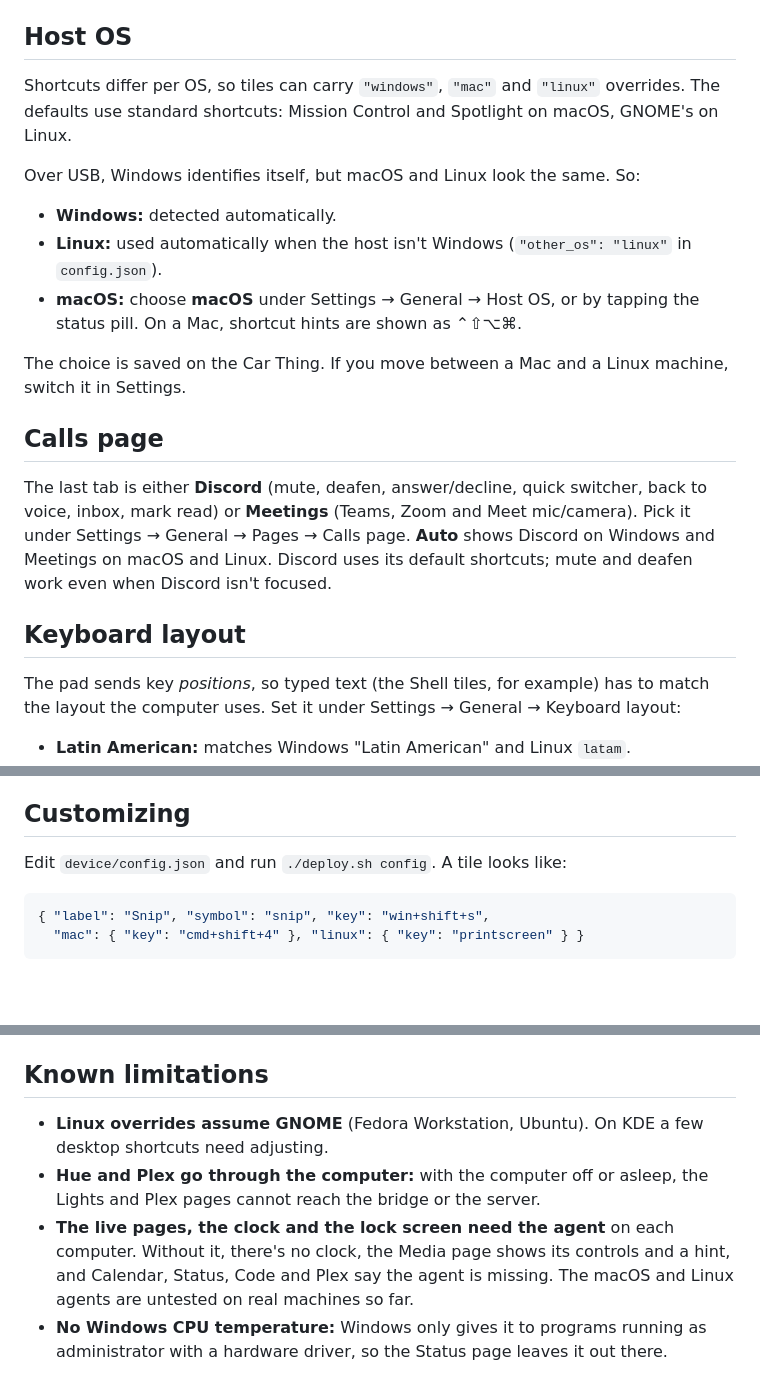
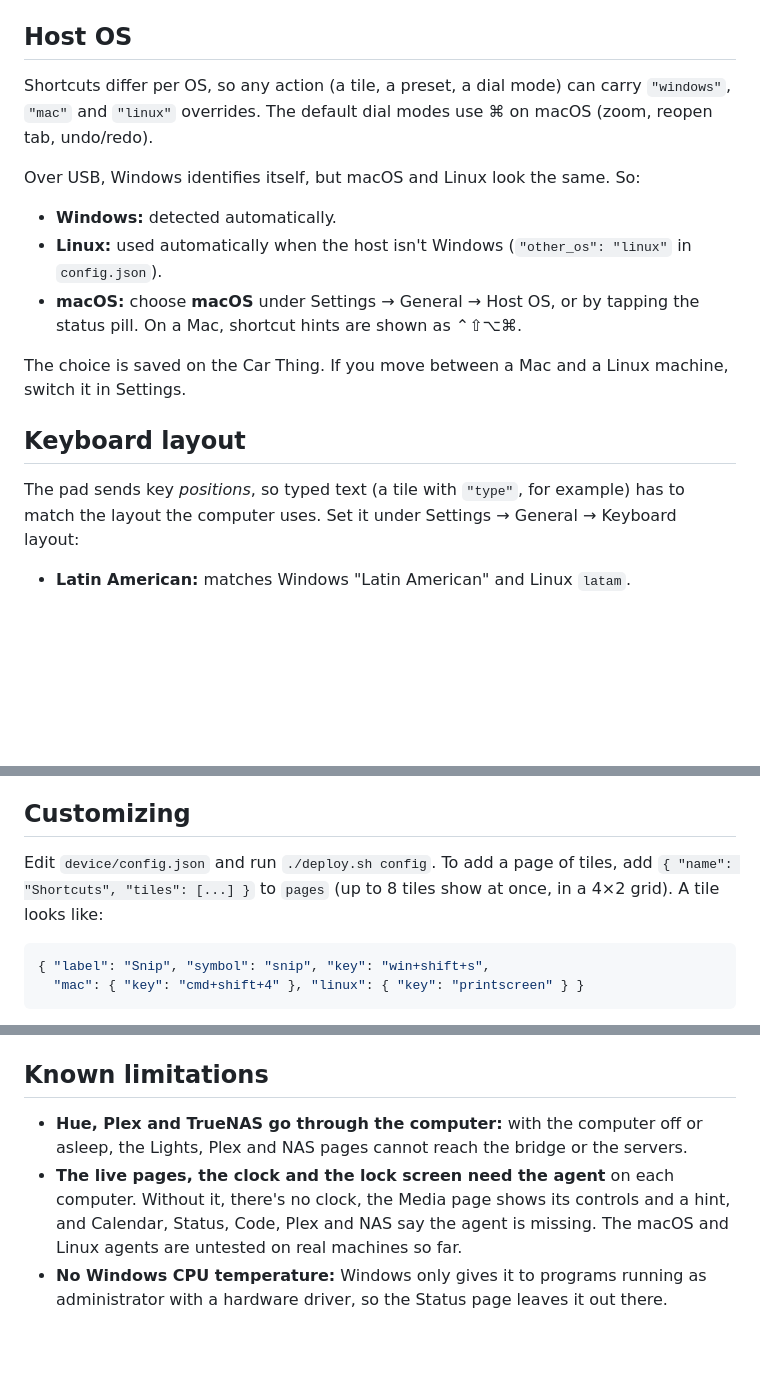
Before and after one commit to godoyLeonardo/thingdeck, a Markdown page: README.md, 3 parts joined by grey strips. Rendered like a GitHub page; blank space fills up the shorter version.

````diff
--- a/README.md
+++ b/README.md
@@ -124,9 +124,9 @@ All of these can be changed in `device/config.json`.
 
 ## Host OS
 
-Shortcuts differ per OS, so tiles can carry `"windows"`, `"mac"` and `"linux"`
-overrides. The defaults use standard shortcuts: Mission Control and Spotlight on
-macOS, GNOME's on Linux.
+Shortcuts differ per OS, so any action (a tile, a preset, a dial mode) can carry
+`"windows"`, `"mac"` and `"linux"` overrides. The default dial modes use ⌘ on macOS
+(zoom, reopen tab, undo/redo).
 
 Over USB, Windows identifies itself, but macOS and Linux look the same. So:
 
@@ -139,17 +139,10 @@ Over USB, Windows identifies itself, but macOS and Linux look the same. So:
 The choice is saved on the Car Thing. If you move between a Mac and a Linux
 machine, switch it in Settings.
 
-## Calls page
-
-The last tab is either **Discord** (mute, deafen, answer/decline, quick switcher,
-back to voice, inbox, mark read) or **Meetings** (Teams, Zoom and Meet mic/camera).
-Pick it under Settings → General → Pages → Calls page. **Auto** shows Discord on
-Windows and Meetings on macOS and Linux. Discord uses its default shortcuts;
-mute and deafen work even when Discord isn't focused.
 
 ## Keyboard layout
 
-The pad sends key *positions*, so typed text (the Shell tiles, for example) has
+The pad sends key *positions*, so typed text (a tile with `"type"`, for example) has
 to match the layout the computer uses. Set it under Settings → General → Keyboard
 layout:
 
@@ -381,7 +374,9 @@ picked it up after 20 seconds, the Car Thing reboots.
 
 ## Customizing
 
-Edit `device/config.json` and run `./deploy.sh config`. A tile looks like:
+Edit `device/config.json` and run `./deploy.sh config`. To add a page of tiles, add
+`{ "name": "Shortcuts", "tiles": [...] }` to `pages` (up to 8 tiles show at once,
+in a 4×2 grid). A tile looks like:
 
 ```json
 { "label": "Snip", "symbol": "snip", "key": "win+shift+s",
@@ -406,13 +401,12 @@ switching, per-OS overrides) is in [device/README.md](device/README.md#configjso
 
 ## Known limitations
 
-- **Linux overrides assume GNOME** (Fedora Workstation, Ubuntu). On KDE a few
-  desktop shortcuts need adjusting.
-- **Hue and Plex go through the computer:** with the computer off or asleep, the
-  Lights and Plex pages cannot reach the bridge or the server.
+
+- **Hue, Plex and TrueNAS go through the computer:** with the computer off or asleep,
+  the Lights, Plex and NAS pages cannot reach the bridge or the servers.
 - **The live pages, the clock and the lock screen need the agent** on each
   computer. Without it, there's no clock, the Media page shows its controls and a hint, and
-  Calendar, Status, Code and Plex say the agent is missing. The macOS and Linux agents are
+  Calendar, Status, Code, Plex and NAS say the agent is missing. The macOS and Linux agents are
   untested on real machines so far.
 - **No Windows CPU temperature:** Windows only gives it to programs running as
   administrator with a hardware driver, so the Status page leaves it out there.
````
Also changed, not shown: other parts of README.md (+15 -15 lines), device/README.md (+7 -15 lines), docs/screenshots/desktop.png (deleted), docs/screenshots/nas.png, docs/screenshots/tabs.png.
